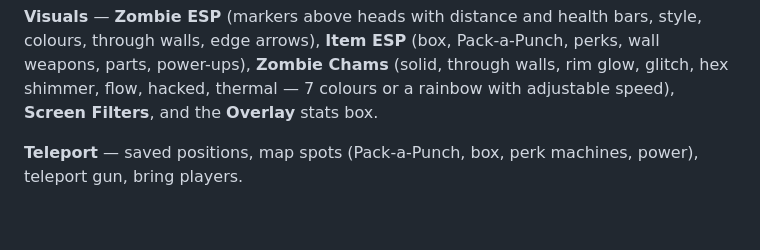
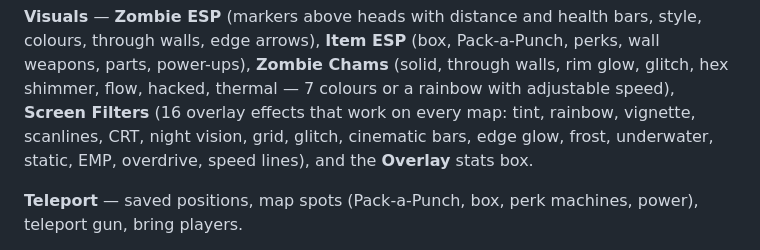
Before and after one commit to NNOOCCDD/synthex-bo3, a Markdown page: README.md, the part around the change. Rendered like a GitHub page; blank space fills up the shorter version.

Commit message:
README: screen filter effects; v1.2.0
Co-Authored-By: Claude Opus 5.5 <noreply@anthropic.com>

```diff
--- a/README.md
+++ b/README.md
@@ -54,7 +54,9 @@ map (power, doors, box, Pack-a-Punch), **Chaos**: exploding zombies, zombie laun
 **Visuals** — **Zombie ESP** (markers above heads with distance and health bars, style, colours, through walls,
 edge arrows), **Item ESP** (box, Pack-a-Punch, perks, wall weapons, parts, power-ups), **Zombie Chams** (solid,
 through walls, rim glow, glitch, hex shimmer, flow, hacked, thermal — 7 colours or a rainbow with adjustable speed),
-**Screen Filters**, and the **Overlay** stats box.
+**Screen Filters** (16 overlay effects that work on every map: tint, rainbow, vignette, scanlines, CRT, night
+vision, grid, glitch, cinematic bars, edge glow, frost, underwater, static, EMP, overdrive, speed lines), and the
+**Overlay** stats box.
 
 **Teleport** — saved positions, map spots (Pack-a-Punch, box, perk machines, power), teleport gun, bring players.
 
```
